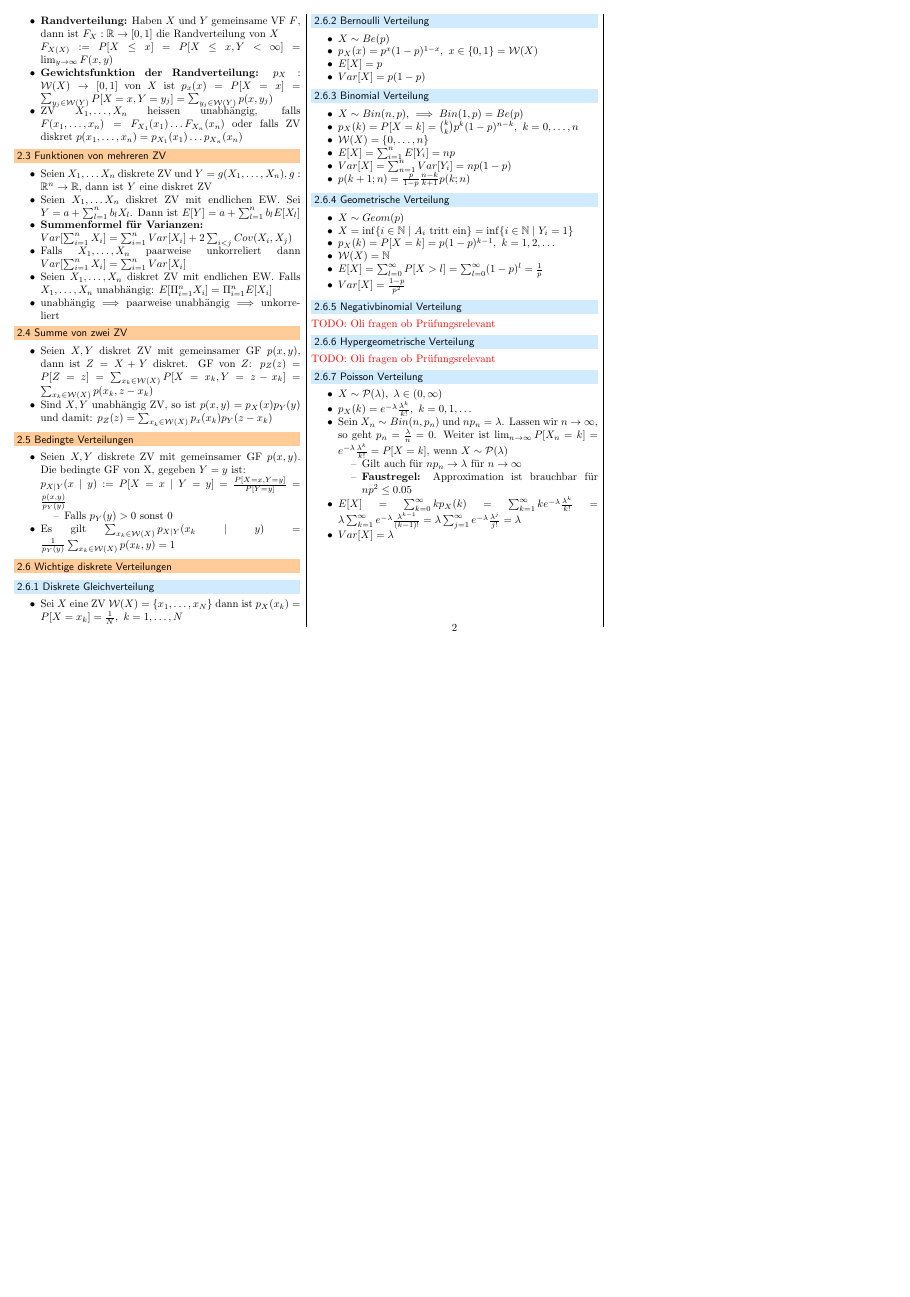
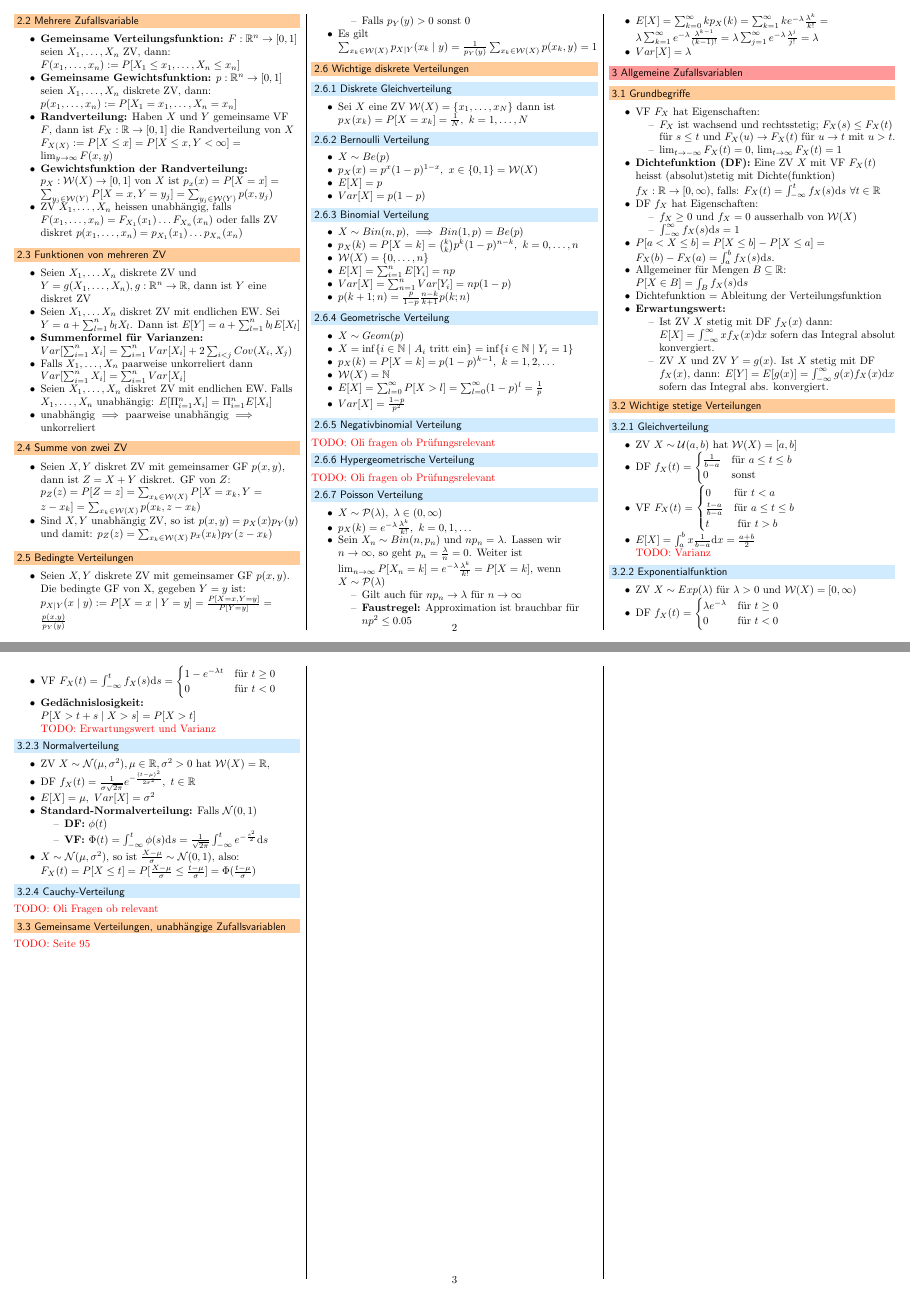
Before and after one commit to jcjgraf/ETH-Resources, a LaTeX document (main.tex, which reads 03.tex): page 2 of 2 before the commit and pages 2 and 3 of 4 after it, the two joined at a grey line, the shorter picture padded with empty space. Compiled offline with pdfLaTeX.

Commit message:
NEW: start allgemeine Verteilungen

```diff
--- /dev/null
+++ b/03.tex
@@ -0,0 +1,82 @@
+% ! TEX root = ./main.tex
+
+\section{Allgemeine Zufallsvariablen}
+\subsection{Grundbegriffe}
+\begin{itemize}
+    \item VF $F_X$ hat Eigenschaften:
+        \begin{itemize}
+            \item $F_X$ ist wachsend und rechtsstetig; $F_X(s) \le F_X(t)$ für $s \le t$ und $F_X(u) \to F_X(t)$ für $u \to t$ mit $u > t$.
+            \item $\lim_{t \to -\infty} F_X(t) = 0$, $\lim_{t \to \infty} F_X(t) = 1$
+        \end{itemize}
+        \ides{Dichtefunktion (DF):} Eine ZV $X$ mit VF $F_X(t)$ heisst (absolut)stetig mit Dichte(funktion) $f_X: \R \to [0, \infty)$, falls: $F_X(t) = \int_{-\infty}^{t} f_X(s) \mathrm{d}s \ \forall t \in \R$
+    \item DF $f_X$ hat Eigenschaften:
+        \begin{itemize}
+            \item $f_X \ge 0$ und $f_X = 0$ ausserhalb von $\mc{W}(X)$
+            \item $\int_{-\infty}^{\infty} f_X(s) \mathrm{d}s = 1$
+        \end{itemize}
+    \item $P[a < X \le b] = P[X \le b] - P[X \le a] = F_X(b) - F_X(a) = \int_{a}^{b} f_X(s) \mathrm{d}s$.
+    \item Allgemeiner für Mengen $B \subseteq \R$:  $P[X \in B] = \int_{B} f_X(s) \mathrm{d}s$
+    \item Dichtefunktion $=$ Ableitung der Verteilungsfunktion
+    \ides{Erwartungswert:}
+        \begin{itemize}
+            \item Ist ZV $X$ stetig mit DF $f_X(x)$ dann: $E[X] = \int_{-\infty}^{\infty} x f_X(x) \mathrm{d}x$ sofern das Integral absolut konvergiert.
+            \item ZV $X$ und ZV $Y = g(x)$. Ist $X$ stetig mit DF $f_X(x)$, dann: $E[Y] = E[g(x)] = \int_{-\infty}^{\infty}  g(x) f_X(x) \mathrm{d}x$ sofern das Integral abs. konvergiert.
+        \end{itemize}
+\end{itemize}
+
+\subsection{Wichtige stetige Verteilungen}
+\subsubsection{Gleichverteilung}
+\begin{itemize}
+    \item ZV $X \sim \mc{U}(a,b)$ hat $\mc{W}(X) = [a,b]$
+    \item DF $f_X(t) =
+\begin{cases}
+    \frac{1}{b - a} &\text{für } a \le t \le b\\
+    0 & \text{sonst}
+\end{cases}$
+    \item VF $F_X(t) =
+\begin{cases}
+    0 &\text{für } t < a\\
+    \frac{t - a}{b - a} &\text{für } a \le t \le b\\
+    t &\text{ für } t > b
+\end{cases}$
+    \item $E[X] = \int_{a}^{b} x \frac{1}{b - a} \mathrm{d}x = \frac{a + b}{2}$
+
+    \todo{Varianz}
+\end{itemize}
+
+\subsubsection{Exponentialfunktion}
+\begin{itemize}
+    \item ZV $X \sim Exp(\lambda)$ für $\lambda > 0$ und $\mc{W}(X) = [0, \infty)$
+    \item DF $f_X(t) =
+\begin{cases}
+    \lambda e ^{-\lambda} &\text{für } t \ge 0\\
+    0 & \text{für } t < 0
+\end{cases}$
+    \item VF $F_X(t) = \int_{-\infty}^{t} f_X(s) \mathrm{d}s =
+\begin{cases}
+    1 - e^{- \lambda t} &\text{für } t \ge 0\\
+    0 &\text{für } t < 0
+\end{cases}$
+    \ides{Gedächnislosigkeit:} $P[X > t + s \mid X > s] = P[X > t]$
+
+    \todo{Erwartungswert und Varianz}
+\end{itemize}
+
+\subsubsection{Normalverteilung}
+\begin{itemize}
+    \item ZV $X \sim \mc{N}(\mu, \sigma^2), \mu \in \R, \sigma^2 > 0$ hat $\mc{W}(X) = \R$,
+    \item DF $f_X(t) = \frac{1}{\sigma \sqrt{2 \pi}} e^{- \frac{(t - \mu)^2}{2 \sigma^2}}, \ t \in \R$
+    \item $E[X] = \mu, \ Var[X] = \sigma^2$
+    \ides{Standard-Normalverteilung:} Falls $\mc{N}(0, 1)$
+        \begin{itemize}
+            \ides{DF:} $\phi(t)$
+            \ides{VF:} $\Phi(t) = \int_{-\infty}^{t} \phi(s) \mathrm{d}s = \frac{1}{\sqrt{2 \pi}} \int_{-\infty}^{t} e ^{-\frac{s^2}{2}}\mathrm{d}s$
+        \end{itemize}
+    \item $X \sim \mc{N}(\mu, \sigma^2)$, so ist $\frac{X - \mu}{\sigma} \sim \mc{N}(0, 1)$, also: $F_X(t) = P[X \le t] = P[\frac{X - \mu}{\sigma} \le \frac{t - \mu}{\sigma}] = \Phi(\frac{t - \mu}{\sigma})$
+\end{itemize}
+
+\subsubsection{Cauchy-Verteilung}
+\todo{Oli Fragen ob relevant}
+
+\subsection{Gemeinsame Verteilungen, unabhängige Zufallsvariablen}
+\todo{Seite 95}
--- a/main.tex
+++ b/main.tex
@@ -5,7 +5,11 @@
 
 \begin{document}
 \begin{multicols*}{3}
+    \raggedright
     \input{01.tex}
     \input{02.tex}
+    \input{03.tex}
+    \clearpage
+    \todo{ZGS, absolut betrag. Serie 8.1.c}
 \end{multicols*}
 \end{document}
```
